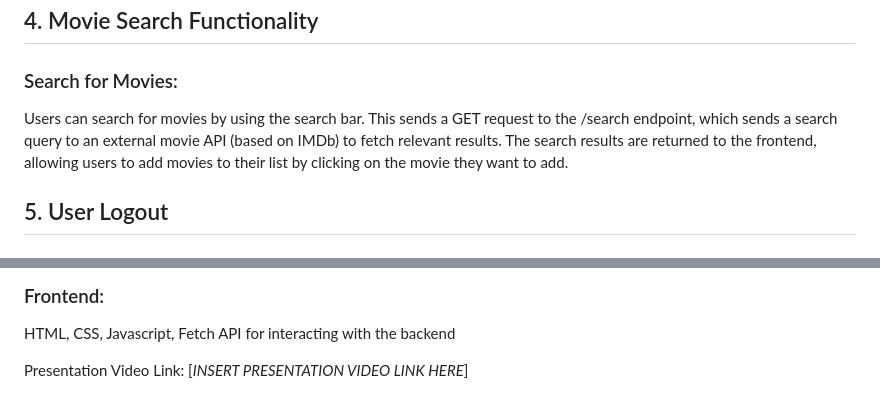
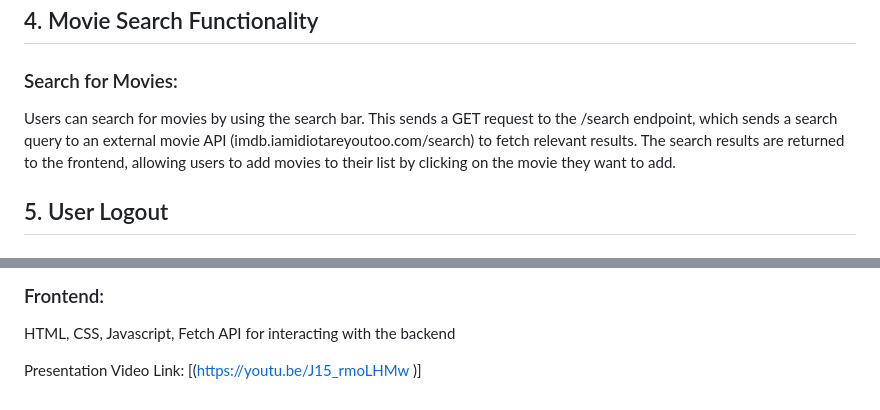
Before and after one commit to rcalvis/comp426project, a Markdown page: README.md, 2 parts joined by grey strips. Drawn GitHub-style.

```diff
--- a/README.md
+++ b/README.md
@@ -56,7 +56,7 @@ The movie list is fetched from the database using the /get-list endpoint, which
 
 ### Search for Movies:
 
-Users can search for movies by using the search bar. This sends a GET request to the /search endpoint, which sends a search query to an external movie API (based on IMDb) to fetch relevant results. The search results are returned to the frontend, allowing users to add movies to their list by clicking on the movie they want to add.
+Users can search for movies by using the search bar. This sends a GET request to the /search endpoint, which sends a search query to an external movie API (imdb.iamidiotareyoutoo.com/search) to fetch relevant results. The search results are returned to the frontend, allowing users to add movies to their list by clicking on the movie they want to add.
 
 ## 5. User Logout
 
@@ -74,4 +74,4 @@ Node.js, Express, SQLite, express-session for session management, Axios for maki
 
 HTML, CSS, Javascript, Fetch API for interacting with the backend
 
-Presentation Video Link: [*INSERT PRESENTATION VIDEO LINK HERE*]
+Presentation Video Link: [(https://youtu.be/J15_rmoLHMw )]
```
